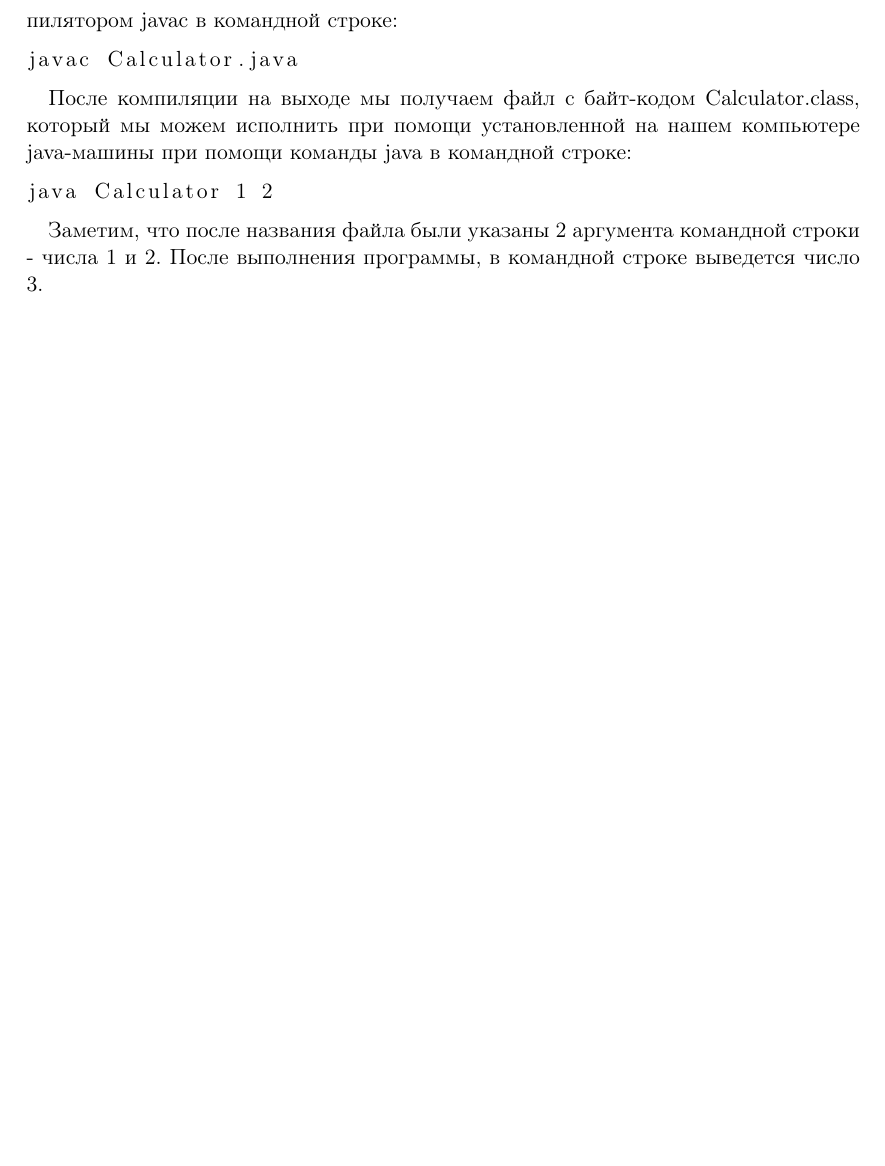
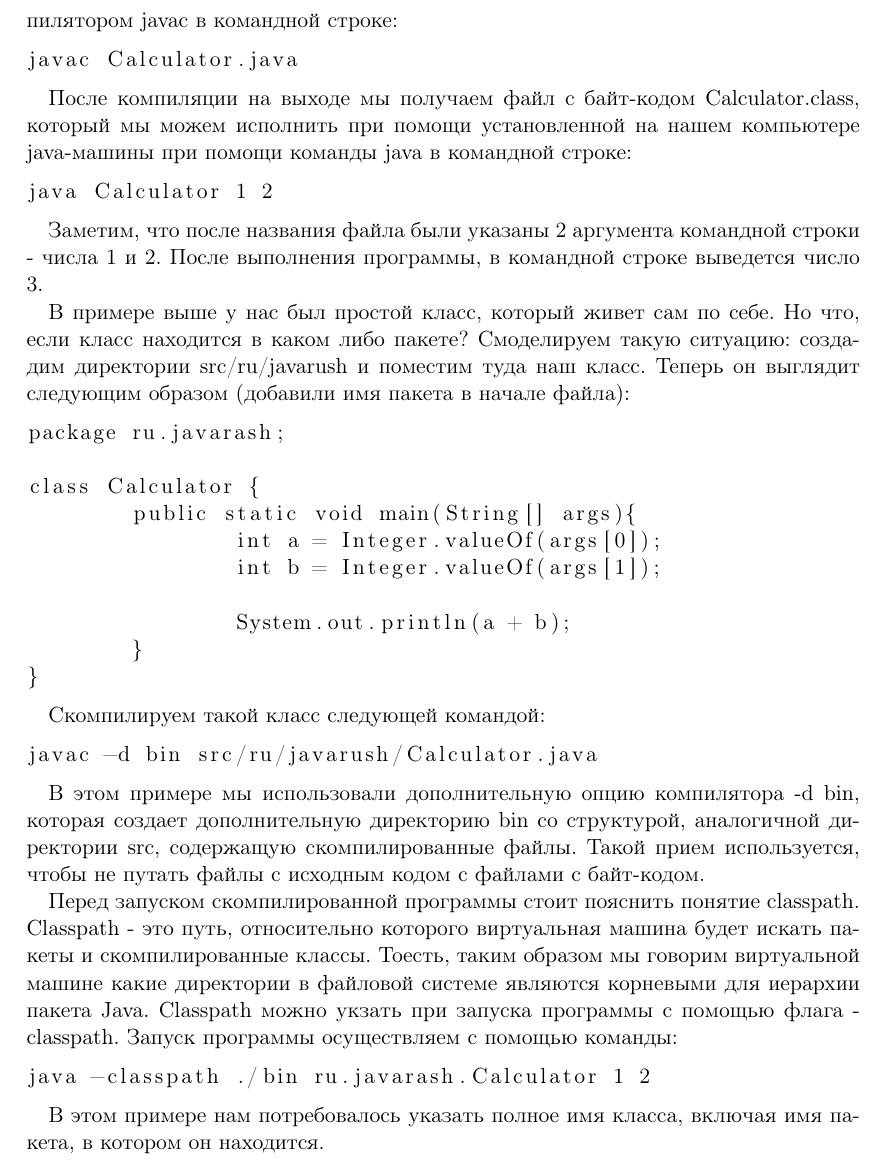
Before and after one commit to GolovPavel/articles, a LaTeX document (JVMIntroductionArticle/article.tex): part of page 4 of 6, cut so that both start at the same text, the shorter picture padded with empty space. Compiled offline with pdfLaTeX.

Commit message:
Add remarks to JVM article

```diff
--- a/JVMIntroductionArticle/article.tex
+++ b/JVMIntroductionArticle/article.tex
@@ -86,6 +86,37 @@ java Calculator 1 2
 
 Заметим, что после названия файла были указаны 2 аргумента командной строки - числа 1 и 2. После выполнения программы, в командной строке выведется число 3.
 
+В примере выше у нас был простой класс, который живет сам по себе. Но что, если класс находится в каком либо пакете? Смоделируем такую ситуацию: создадим директории src/ru/javarush и поместим туда наш класс. Теперь он выглядит следующим образом (добавили имя пакета в начале файла):
+
+\begin{lstlisting}
+package ru.javarash;
+
+class Calculator {
+	public static void main(String[] args){
+		int a = Integer.valueOf(args[0]);
+		int b = Integer.valueOf(args[1]);
+
+		System.out.println(a + b);
+	}
+}
+\end{lstlisting}
+
+Скомпилируем такой класс следующей командой:
+
+\begin{lstlisting}
+javac -d bin src/ru/javarush/Calculator.java
+\end{lstlisting}
+
+В этом примере мы использовали дополнительную опцию компилятора -d bin, которая создает дополнительную директорию bin со структурой, аналогичной директории src, содержащую скомпилированные файлы. Такой прием используется, чтобы не путать файлы с исходным кодом с файлами с байт-кодом.
+
+Перед запуском скомпилированной программы стоит пояснить понятие classpath. Classpath - это путь, относительно которого виртуальная машина будет искать пакеты и скомпилированные классы. Тоесть, таким образом  мы говорим виртуальной машине какие директории в файловой системе являются корневыми для иерархии пакета Java. Classpath можно укзать при запуска программы с помощью флага -classpath. Запуск программы осуществляем с помощью команды:
+
+\begin{lstlisting}
+java -classpath ./bin ru.javarash.Calculator 1 2
+\end{lstlisting}
+
+В этом примере нам потребовалось указать полное имя класса, включая имя пакета, в котором он находится.
+
 \subsection{Выполнение программы виртуальной машиной}
 
 Итак, мы запустили написанную программу. Но что же происходит в момент запуска скомпилированной программы виртуальной машиной?
```
